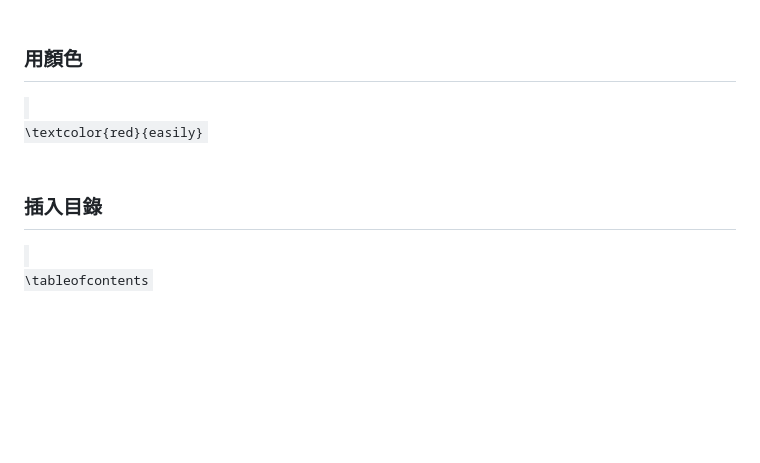
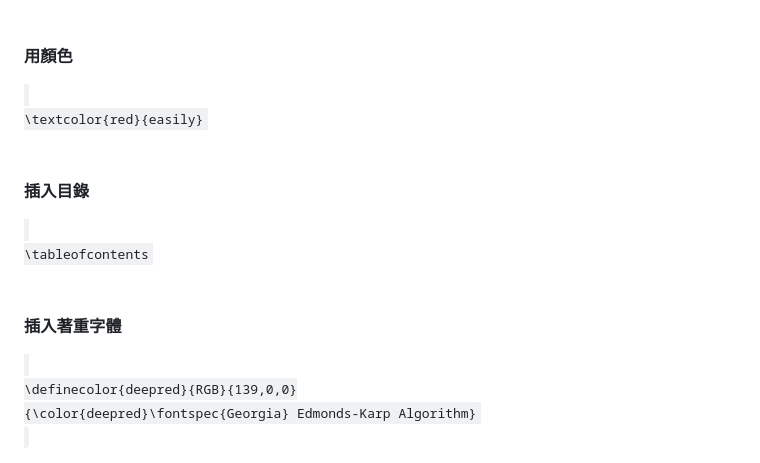
Before and after one commit to zongyiliu/MATH_5010, a Markdown page: LaTex template.md, the part around one of its changes. GitHub-like rendering; blank space fills up the shorter version.

Commit message:
Refactor LaTeX template structure and headings

```diff
--- a/LaTex template.md
+++ b/LaTex template.md
@@ -139,15 +139,20 @@ caption放在圖片下面
 \end{minipage}
 </code>
 
-## 用顏色
+### 用顏色
 <code>
 \textcolor{red}{easily}
 </code>
 
 
-## 插入目錄
+### 插入目錄
 <code>
 \tableofcontents
 </code>
 
-##
+### 插入著重字體
+
+<code>
+\definecolor{deepred}{RGB}{139,0,0}
+{\color{deepred}\fontspec{Georgia} Edmonds-Karp Algorithm}
+</code>
```
Also changed, not shown: other parts of LaTex template.md (+15 -15 lines).
